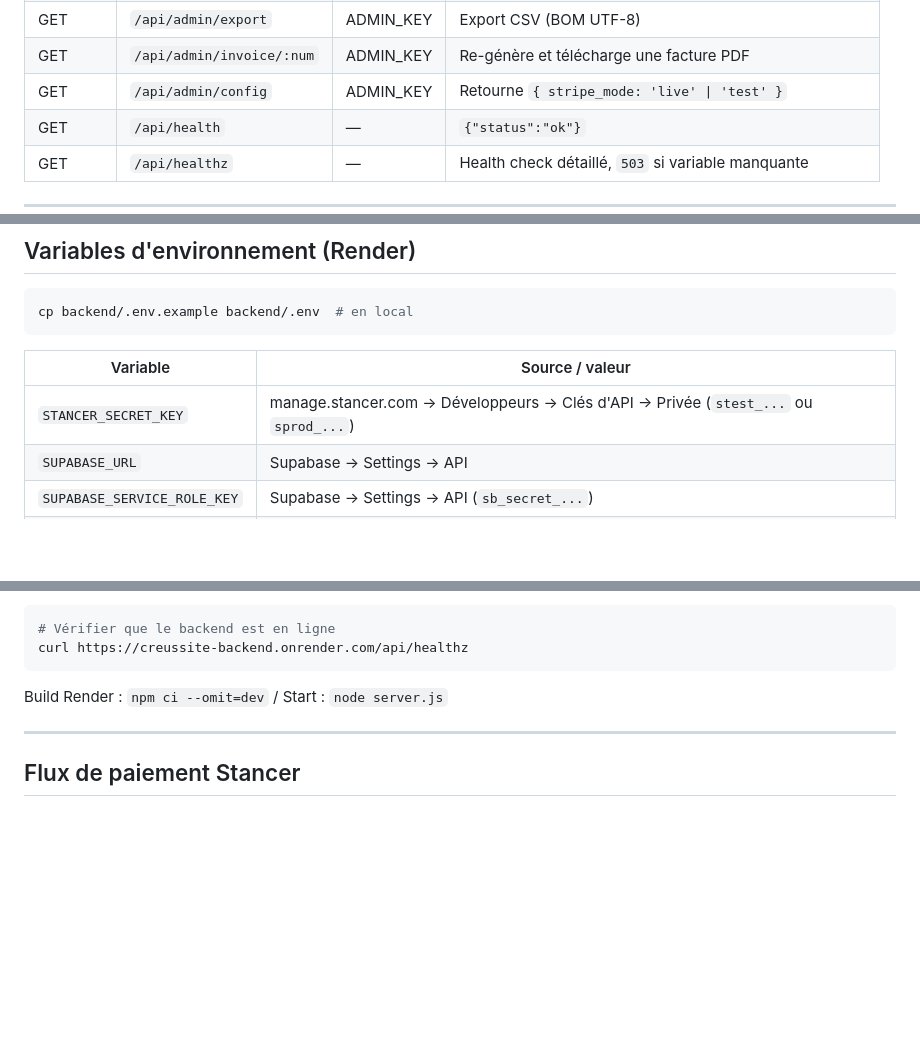
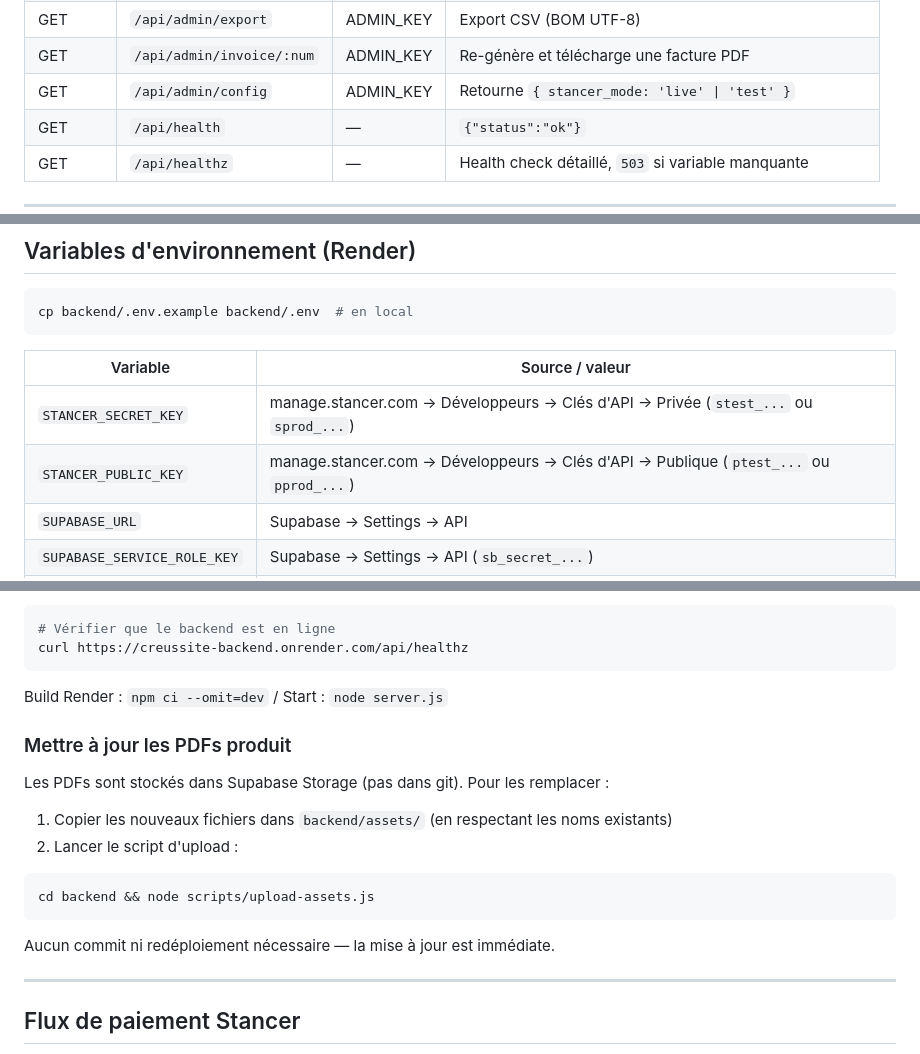
Before and after one commit to CReussite/website, a Markdown page: README.md, 3 parts joined by grey strips. GitHub-like rendering; blank space fills up the shorter version.

Commit message:
docs: mise à jour README — PDFs Supabase, STANCER_PUBLIC_KEY, stancer_mode

````diff
--- a/README.md
+++ b/README.md
@@ -111,7 +111,7 @@ CReussite/
 | GET | `/api/admin/extracts` | ADMIN_KEY | Historique des extraits envoyés |
 | GET | `/api/admin/export` | ADMIN_KEY | Export CSV (BOM UTF-8) |
 | GET | `/api/admin/invoice/:num` | ADMIN_KEY | Re-génère et télécharge une facture PDF |
-| GET | `/api/admin/config` | ADMIN_KEY | Retourne `{ stripe_mode: 'live' \| 'test' }` |
+| GET | `/api/admin/config` | ADMIN_KEY | Retourne `{ stancer_mode: 'live' \| 'test' }` |
 | GET | `/api/health` | — | `{"status":"ok"}` |
 | GET | `/api/healthz` | — | Health check détaillé, `503` si variable manquante |
 
@@ -175,6 +175,7 @@ cp backend/.env.example backend/.env  # en local
 | Variable | Source / valeur |
 | -------- | -------------- |
 | `STANCER_SECRET_KEY` | manage.stancer.com → Développeurs → Clés d'API → Privée (`stest_...` ou `sprod_...`) |
+| `STANCER_PUBLIC_KEY` | manage.stancer.com → Développeurs → Clés d'API → Publique (`ptest_...` ou `pprod_...`) |
 | `SUPABASE_URL` | Supabase → Settings → API |
 | `SUPABASE_SERVICE_ROLE_KEY` | Supabase → Settings → API (`sb_secret_...`) |
 | `BREVO_API_KEY` | brevo.com → Paramètres → Clés API (`xkeysib-...`) — PAS la clé SMTP |
@@ -199,6 +200,19 @@ curl https://creussite-backend.onrender.com/api/healthz
 ```
 
 Build Render : `npm ci --omit=dev` / Start : `node server.js`
+
+### Mettre à jour les PDFs produit
+
+Les PDFs sont stockés dans Supabase Storage (pas dans git). Pour les remplacer :
+
+1. Copier les nouveaux fichiers dans `backend/assets/` (en respectant les noms existants)
+2. Lancer le script d'upload :
+
+```bash
+cd backend && node scripts/upload-assets.js
+```
+
+Aucun commit ni redéploiement nécessaire — la mise à jour est immédiate.
 
 ---
 
````
